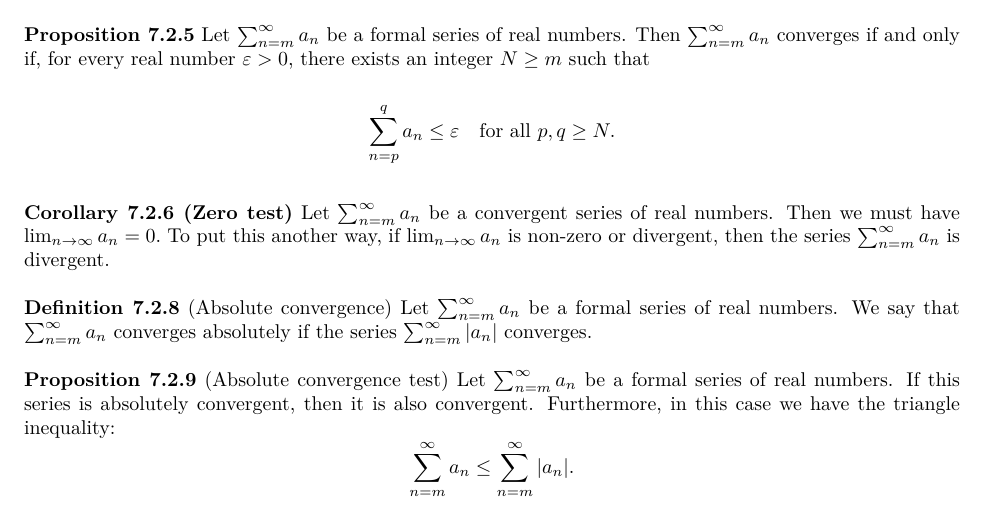
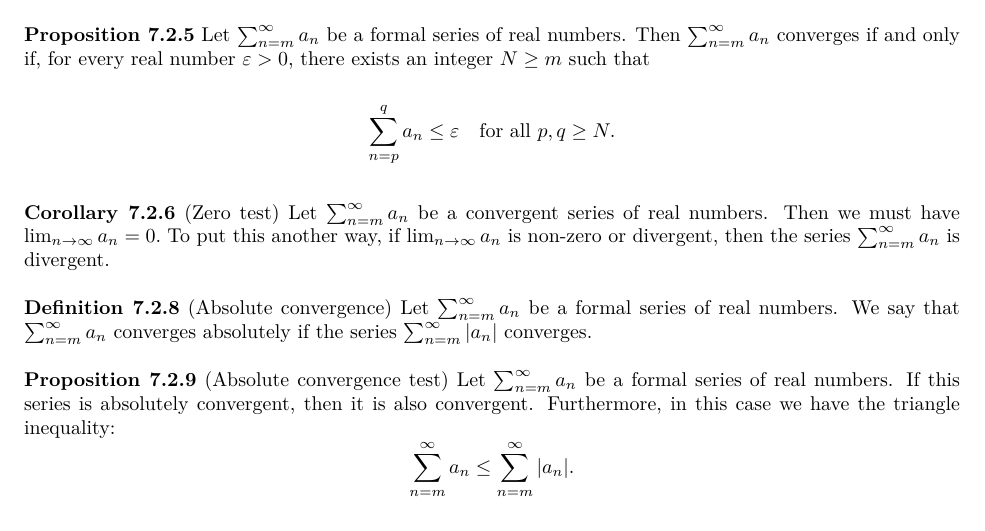
Before and after one commit to Hsi-Lu/Analysis-by-Terence-Tao, a LaTeX document (Note.tex): part of page 12 of 13, cut so that both start at the same text. Compiled offline with XeLaTeX.

Commit message:
Fix format of zero test to be unbold

```diff
--- a/Note.tex
+++ b/Note.tex
@@ -836,7 +836,7 @@ $\varepsilon > 0$, there exists an integer $N \geq m$ such that
 
 \medskip
 
-\textbf{Corollary 7.2.6 (Zero test)} Let $\sum_{n=m}^{\infty} a_n$ be a
+\textbf{Corollary 7.2.6} (Zero test) Let $\sum_{n=m}^{\infty} a_n$ be a
 convergent series of real numbers.
 Then we must have
 \(
```
